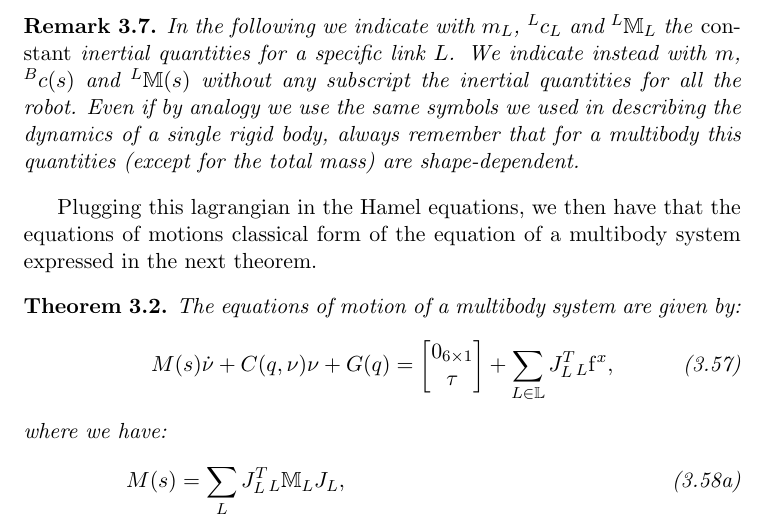
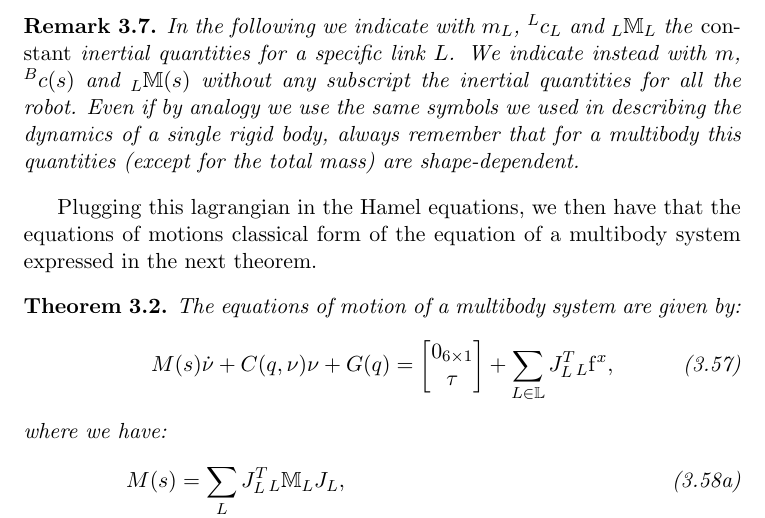
Before and after one commit to traversaro/traversaro-phd-thesis, a LaTeX thesis (thesis/thesis.tex, which reads thesis/Chapter30MultiBody/chapter-multibody.tex): part of page 64 of 172, cut so that both start at the same text. Compiled offline with pdfLaTeX.

Commit message:
Fix typo

```diff
--- a/thesis/Chapter30MultiBody/chapter-multibody.tex
+++ b/thesis/Chapter30MultiBody/chapter-multibody.tex
@@ -726,7 +726,7 @@ the first six rows of the mass matrix define the jacobian of the articulated bod
 \end{theorem}
 
 \begin{remark}
-In the following we indicate with $m_L$, $\ls^L c_L$ and $\ls^L \bbM_L$ the \emph{constant} inertial quantities for a specific link $L$. We indicate instead with $m$, $\ls^B c(s)$ and $\ls^L \bbM(s)$ without any subscript the inertial quantities for all the robot. Even if by analogy we use the same symbols we used in describing the dynamics of a single rigid body, always remember that for a multibody this quantities (except for the total mass) are shape-dependent.
+In the following we indicate with $m_L$, $\ls^L c_L$ and $\ls_L \bbM_L$ the \emph{constant} inertial quantities for a specific link $L$. We indicate instead with $m$, $\ls^B c(s)$ and $\ls_L \bbM(s)$ without any subscript the inertial quantities for all the robot. Even if by analogy we use the same symbols we used in describing the dynamics of a single rigid body, always remember that for a multibody this quantities (except for the total mass) are shape-dependent.
 \end{remark}
 
 
```
